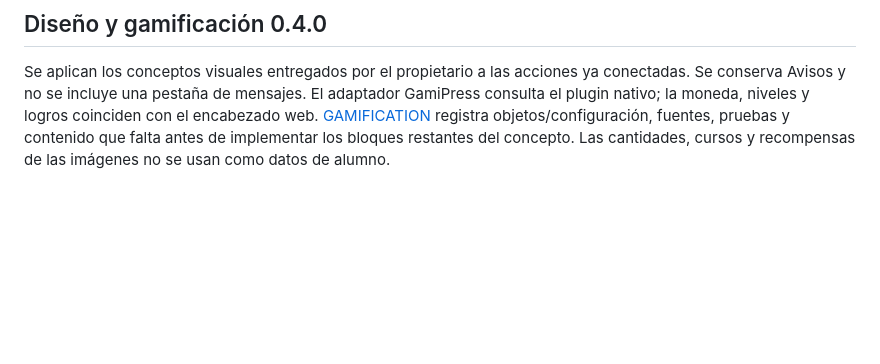
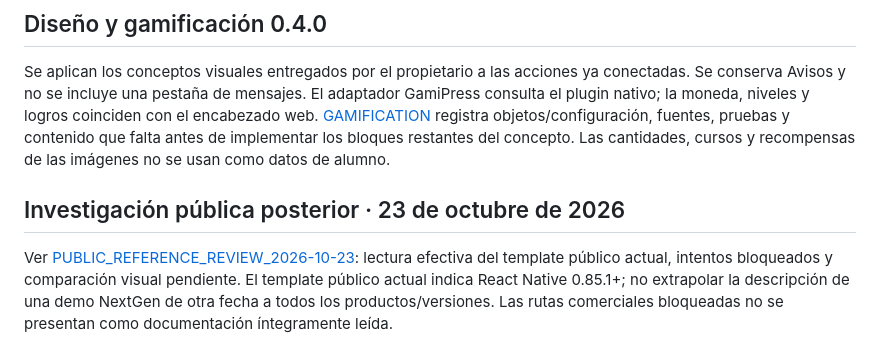
Before and after one commit to PedroDaran2405/Auren, a Markdown page: docs/BUDDYBOSS_REVIEW.md, the part around the change. Drawn GitHub-style; blank space fills up the shorter version.

Commit message:
Record VPS inventory and public BuddyBoss research access limits

```diff
--- a/docs/BUDDYBOSS_REVIEW.md
+++ b/docs/BUDDYBOSS_REVIEW.md
@@ -55,3 +55,7 @@ La evidencia distingue fixture local, API real y recorrido físico. No se public
 ## Diseño y gamificación 0.4.0
 
 Se aplican los conceptos visuales entregados por el propietario a las acciones ya conectadas. Se conserva Avisos y no se incluye una pestaña de mensajes. El adaptador GamiPress consulta el plugin nativo; la moneda, niveles y logros coinciden con el encabezado web. [GAMIFICATION](GAMIFICATION.md) registra objetos/configuración, fuentes, pruebas y contenido que falta antes de implementar los bloques restantes del concepto. Las cantidades, cursos y recompensas de las imágenes no se usan como datos de alumno.
+
+## Investigación pública posterior · 23 de octubre de 2026
+
+Ver [PUBLIC_REFERENCE_REVIEW_2026-10-23](PUBLIC_REFERENCE_REVIEW_2026-10-23.md): lectura efectiva del template público actual, intentos bloqueados y comparación visual pendiente. El template público actual indica React Native 0.85.1+; no extrapolar la descripción de una demo NextGen de otra fecha a todos los productos/versiones. Las rutas comerciales bloqueadas no se presentan como documentación íntegramente leída.
```
Also changed, not shown: docs/HOSTING.md (added, +33 -0 lines), docs/PUBLIC_REFERENCE_REVIEW_2026-10-23.md (added, +29 -0 lines).
